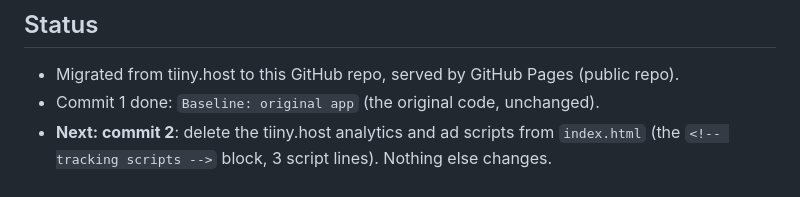
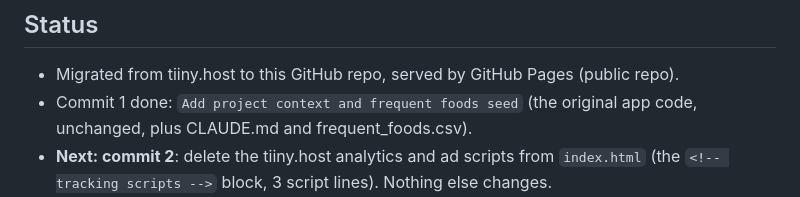
Before and after one commit to Andolgee/macros-tracker, a Markdown page: CLAUDE.md, the part around the change. Drawn GitHub-style.

Commit message:
Fix commit 1 description in CLAUDE.md
Co-Authored-By: Claude Opus 5.5 <noreply@anthropic.com>

```diff
--- a/CLAUDE.md
+++ b/CLAUDE.md
@@ -4,7 +4,7 @@ Personal macro-tracking web app. Plain HTML/CSS/JS (`index.html`, `style.css`, `
 
 ## Status
 - Migrated from tiiny.host to this GitHub repo, served by GitHub Pages (public repo).
-- Commit 1 done: `Baseline: original app` (the original code, unchanged).
+- Commit 1 done: `Add project context and frequent foods seed` (the original app code, unchanged, plus CLAUDE.md and frequent_foods.csv).
 - **Next: commit 2**: delete the tiiny.host analytics and ad scripts from `index.html` (the `<!-- tracking scripts -->` block, 3 script lines). Nothing else changes.
 - **Then: commit 3 (PWA)**: `manifest.json`, `sw.js`, 192/512 icons, `<head>` links, SW registration in `script.js`. Open question: reuse the old APK's protein-tub icon, or make an orange-on-black one?
 
```
